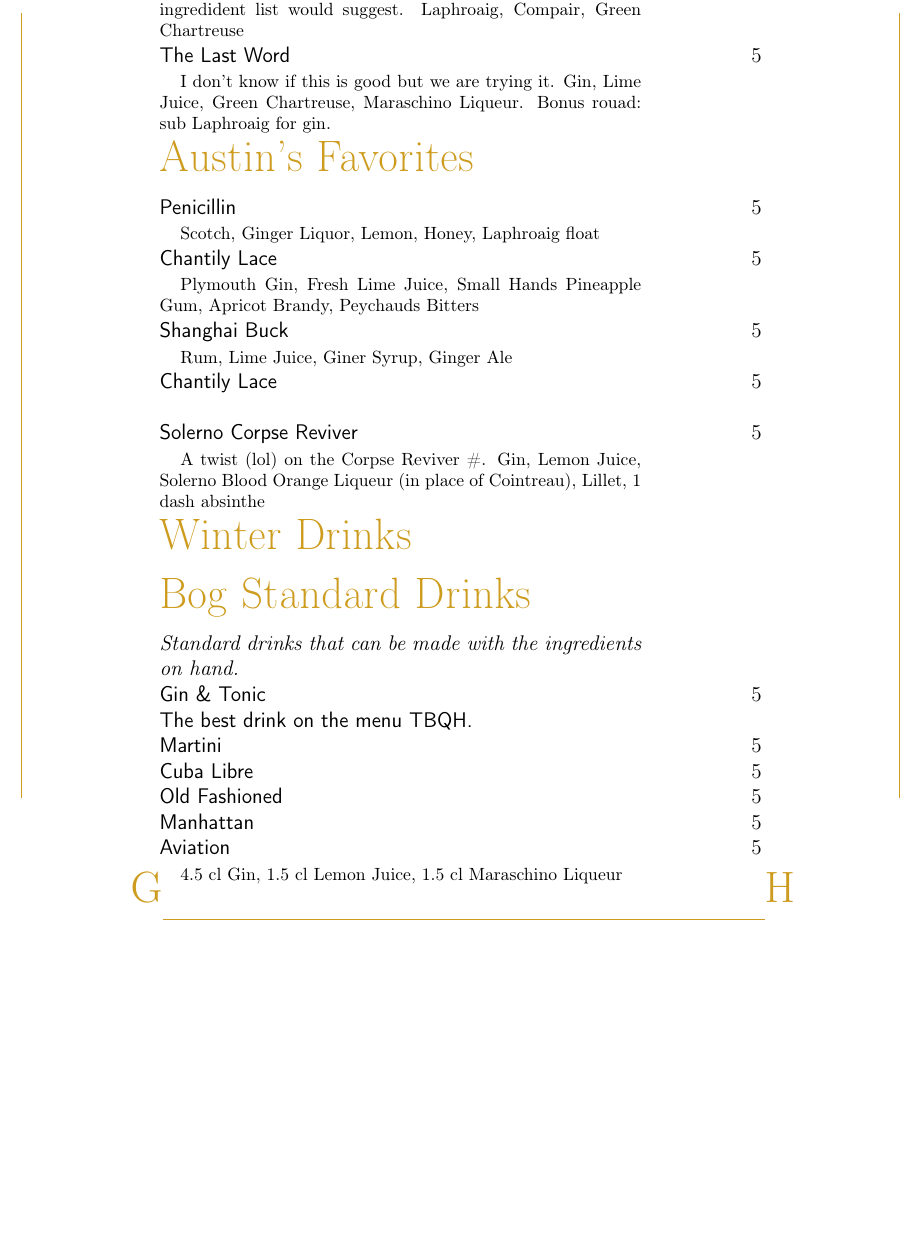
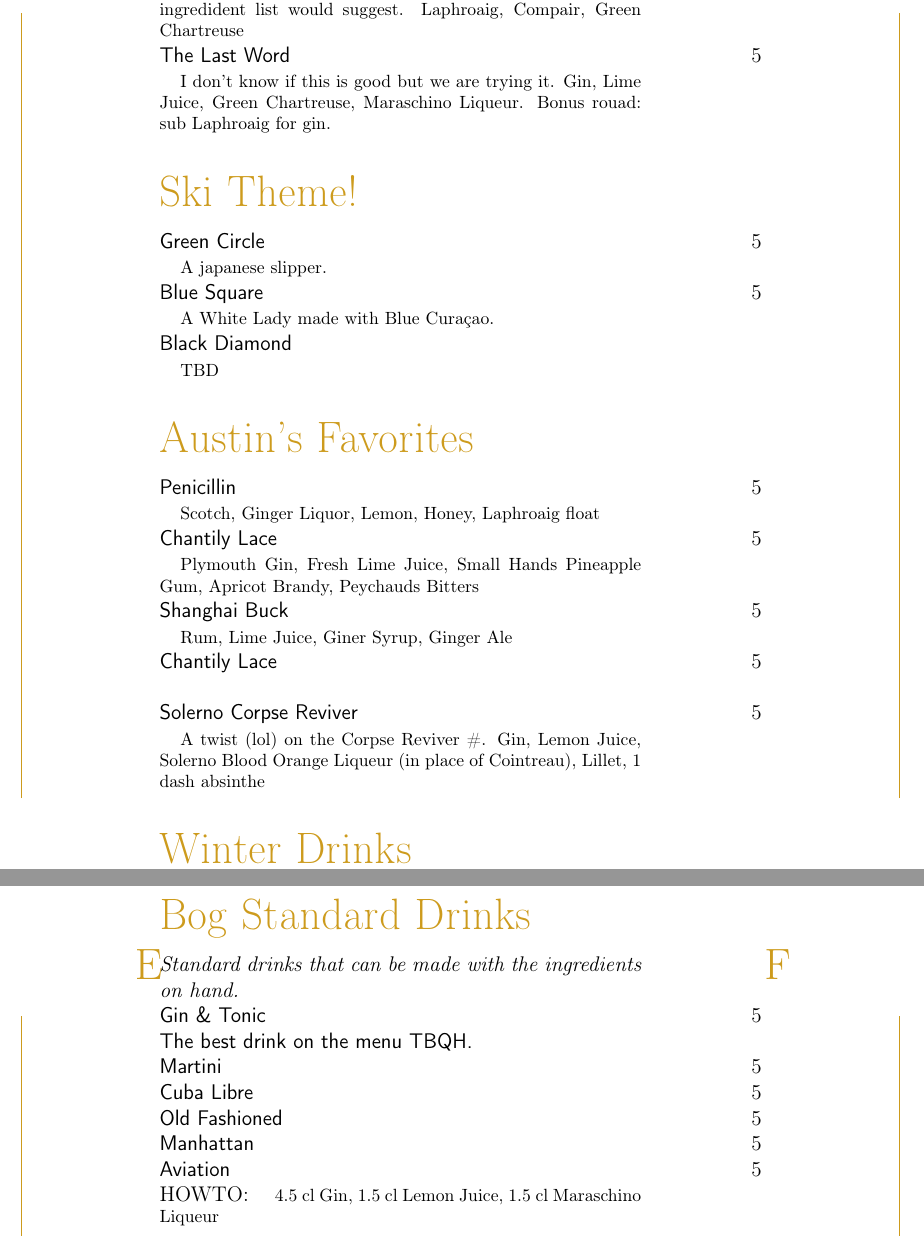
Before and after one commit to AustinWise/DrinkMenu, a LaTeX document (menu.tex): part of page 1 of 2 before the commit and two parts of pages 1 and 2 of 2 after it, the two joined at a grey line, cut so that both start at the same text, the shorter picture padded with empty space. Compiled offline with pdfLaTeX.

Commit message:
The ski-themed section.

```diff
--- a/menu.tex
+++ b/menu.tex
@@ -43,8 +43,8 @@
   \hspace*{1em}\footnotesize #1}
 
 \newcommand*\HowToMake[1]{
-%TODO: comment out for printed menu
-  \hspace*{1em}\footnotesize #1
+%can comment this out for a prettyier menu
+  HOWTO: \hspace*{1em}\footnotesize #1
 }
 
 \pagestyle{empty}
@@ -57,6 +57,17 @@
 \Expl{The strong flavors in this drink work together but than the ingredident list would suggest. Laphroaig, Compair, Green Chartreuse} \\
 \Entry{The Last Word}{5} \\
 \Expl{I don't know if this is good but we are trying it. Gin, Lime Juice, Green Chartreuse, Maraschino Liqueur. Bonus rouad: sub Laphroaig for gin.} \\
+\end{Group}
+
+\vfill
+
+\begin{Group}{Ski Theme!}
+\Entry{Green Circle}{5} \\
+\Expl{A japanese slipper.} \\
+\Entry{Blue Square}{5} \\
+\Expl{A White Lady made with Blue Curaçao.} \\
+\Entry{Black Diamond} \\
+\Expl{TBD} \\
 \end{Group}
 
 \vfill
```
